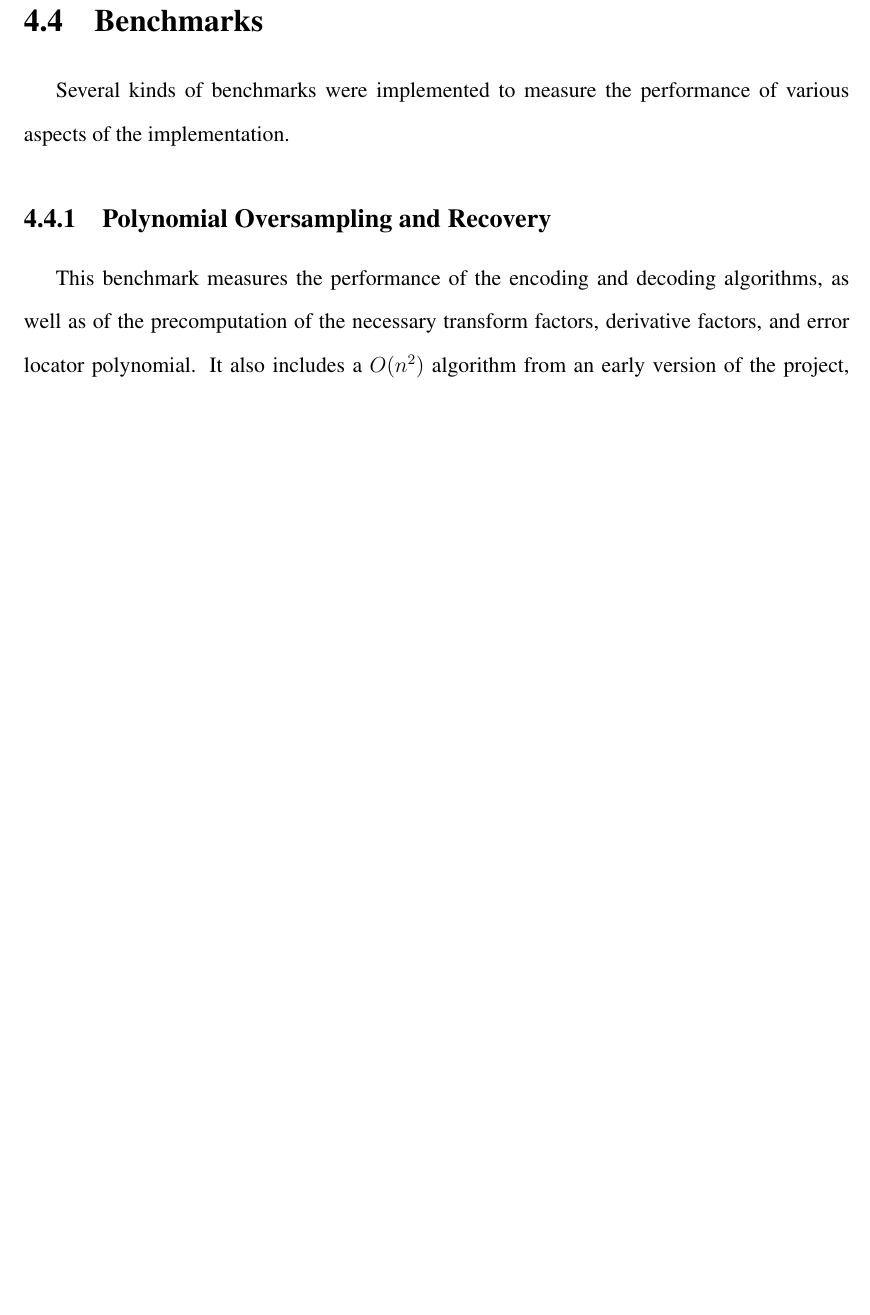
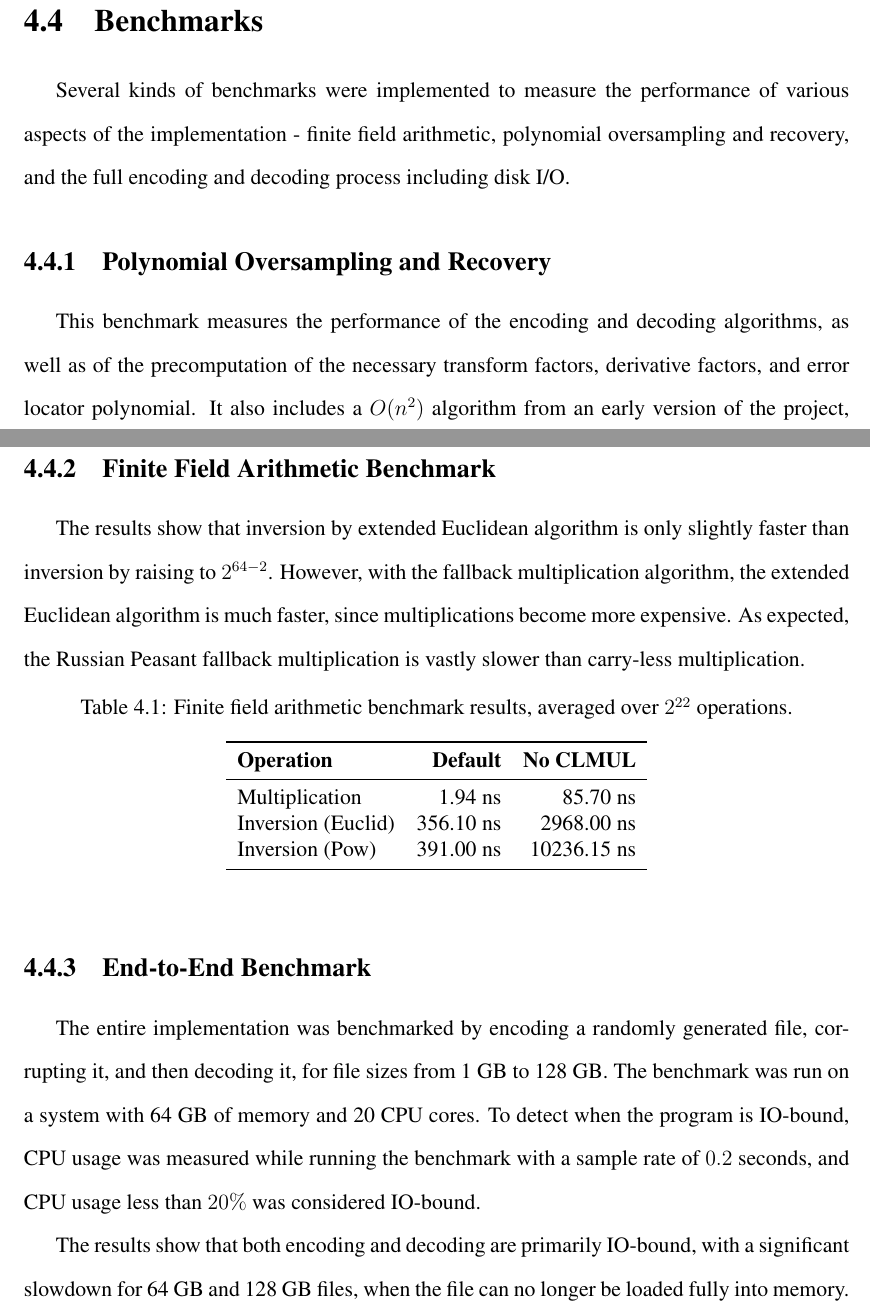
Before and after one commit to theo543/rsarc, a LaTeX thesis (report/report.tex, which reads report/4-implementation.tex): part of page 25 of 36 before the commit and two parts of pages 25 and 26 of 37 after it, the two joined at a grey line, cut so that both start at the same text, the shorter picture padded with empty space. Compiled offline with pdfLaTeX.

Commit message:
Add GF64 benchmark to report

```diff
--- a/report/4-implementation.tex
+++ b/report/4-implementation.tex
@@ -84,7 +84,7 @@ The processor threads share the same precomputed factors, which depending on the
 
 \section{Benchmarks}
 
-Several kinds of benchmarks were implemented to measure the performance of various aspects of the implementation.
+Several kinds of benchmarks were implemented to measure the performance of various aspects of the implementation - finite field arithmetic, polynomial oversampling and recovery, and the full encoding and decoding process including disk I/O.
 
 \subsection{Polynomial Oversampling and Recovery}
 
@@ -102,3 +102,33 @@ However, even for a small block size of one kilobyte (equal to 128 64-bit symbol
 \end{center}
 \caption{Log-scale plot of polynomial oversampling and recovery benchmarks.}
 \end{figure}
+
+\subsection{Finite Field Arithmetic Benchmark}
+
+The results show that inversion by extended Euclidean algorithm is only slightly faster than inversion by raising to $2^{64 - 2}$.
+However, with the fallback multiplication algorithm, the extended Euclidean algorithm is much faster, since multiplications become more expensive.
+As expected, the Russian Peasant fallback multiplication is vastly slower than carry-less multiplication.
+
+\begin{table}[hbt]
+\centering
+\caption{Finite field arithmetic benchmark results, averaged over $2^{22}$ operations.}
+\begin{tabular}{lrr}
+\toprule
+\textbf{Operation} & \textbf{Default} & \textbf{No CLMUL} \\
+\midrule
+Multiplication     & 1.94 ns   & 85.70 ns   \\
+Inversion (Euclid) & 356.10 ns & 2968.00 ns \\
+Inversion (Pow)    & 391.00 ns & 10236.15 ns \\
+\bottomrule
+\end{tabular}
+\end{table}
+
+\subsection{End-to-End Benchmark}
+
+The entire implementation was benchmarked by encoding a randomly generated file, corrupting it, and then decoding it, for file sizes from 1 GB to 128 GB.
+The benchmark was run on a system with 64 GB of memory and 20 CPU cores.
+To detect when the program is IO-bound, CPU usage was measured while running the benchmark with a sample rate of $0.2$ seconds, and CPU usage less than $20\%$ was considered IO-bound.
+
+The results show that both encoding and decoding are primarily IO-bound, with a significant slowdown for 64 GB and 128 GB files, when the file can no longer be loaded fully into memory.
+
+%TODO: add plot
--- a/report/report.tex
+++ b/report/report.tex
@@ -40,6 +40,8 @@
 \usepackage{graphicx}
 % Încarcă imaginile din directorul `images`
 \graphicspath{{./images/}}
+
+\usepackage{booktabs}
 
 % Listări de cod
 \usepackage{listings}
```
Also changed, not shown: report/report.pdf.
